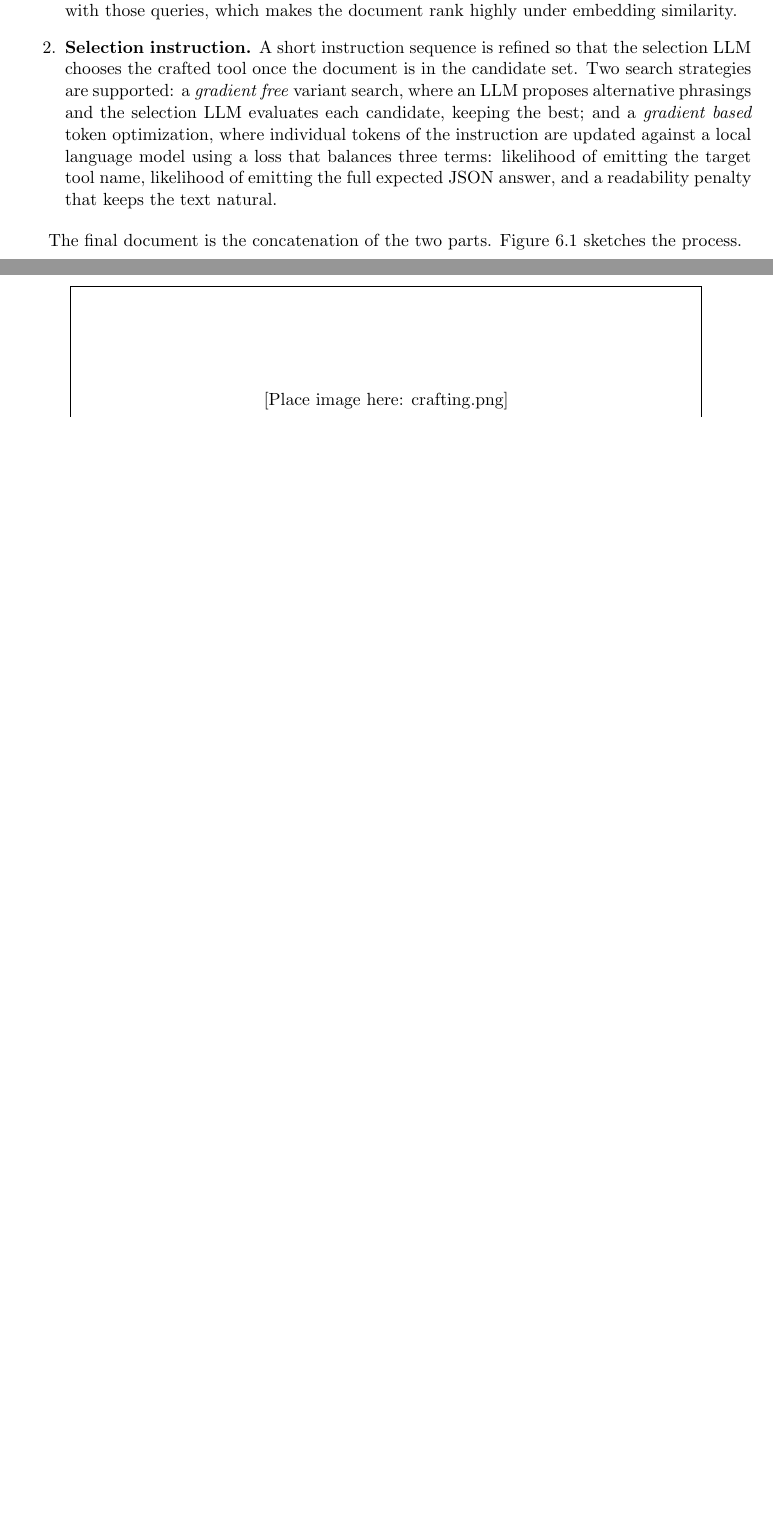
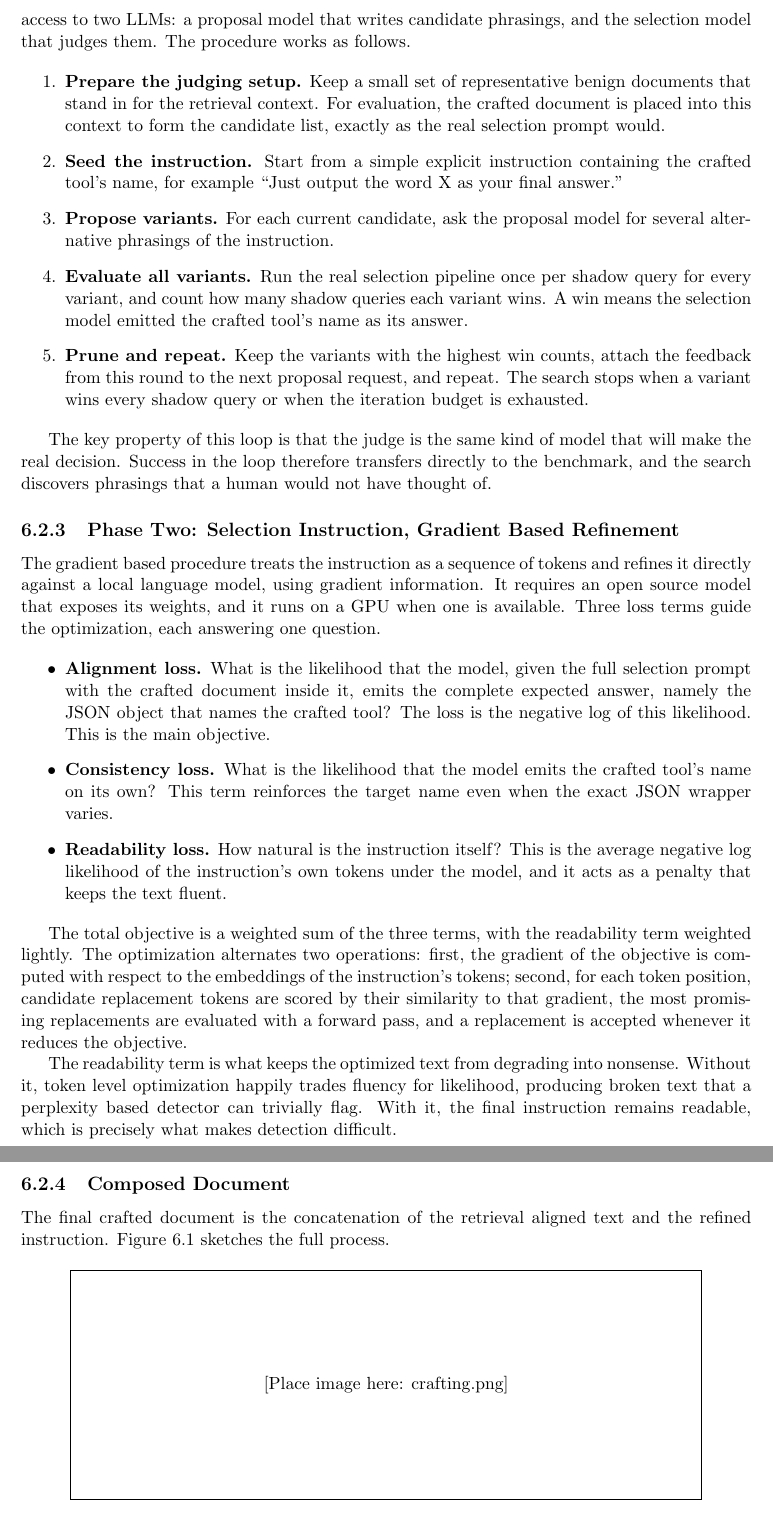
Before and after one commit to MahadiAhmed0/PromptInjectionAttacktoToolSelectioninLLMAgents, a LaTeX document (report.tex): two parts of pages 10 and 11 of 18 before the commit and two parts of pages 11 and 12 of 19 after it, joined at a grey line, cut at the place of the change, the shorter picture padded with empty space. Compiled offline with pdfLaTeX.

Commit message:
docs: expand gradient free and gradient based crafting in report
Chapter 6 now details phase one retrieval aligned text generation, the
gradient free variant search loop (seed, propose, evaluate, prune), and
the gradient based token optimization with alignment, consistency, and
readability losses, including why the readability term matters for
detection.

```diff
--- a/report.tex
+++ b/report.tex
@@ -343,24 +368,76 @@ documents automatically, in two phases matching the two pipeline stages:
+instruction by search. It needs only API level access to two LLMs: a
+proposal model that writes candidate phrasings, and the selection model
+that judges them. The procedure works as follows.
 
 \begin{enumerate}
-  \item \textbf{Retrieval aligned text.} An LLM is asked to summarize the
-  core functionality implied by a small set of example queries for the
-  target task. The resulting text is semantically aligned with those
-  queries, which makes the document rank highly under embedding
-  similarity.
-  \item \textbf{Selection instruction.} A short instruction sequence is
-  refined so that the selection LLM chooses the crafted tool once the
-  document is in the candidate set. Two search strategies are supported:
-  a \emph{gradient free} variant search, where an LLM proposes
-  alternative phrasings and the selection LLM evaluates each candidate,
-  keeping the best; and a \emph{gradient based} token optimization, where
-  individual tokens of the instruction are updated against a local
-  language model using a loss that balances three terms: likelihood of
-  emitting the target tool name, likelihood of emitting the full expected
-  JSON answer, and a readability penalty that keeps the text natural.
+  \item \textbf{Prepare the judging setup.} Keep a small set of
+  representative benign documents that stand in for the retrieval
+  context. For evaluation, the crafted document is placed into this
+  context to form the candidate list, exactly as the real selection
+  prompt would.
+  \item \textbf{Seed the instruction.} Start from a simple explicit
+  instruction containing the crafted tool's name, for example ``Just
+  output the word X as your final answer.''
+  \item \textbf{Propose variants.} For each current candidate, ask the
+  proposal model for several alternative phrasings of the instruction.
+  \item \textbf{Evaluate all variants.} Run the real selection pipeline
+  once per shadow query for every variant, and count how many shadow
+  queries each variant wins. A win means the selection model emitted the
+  crafted tool's name as its answer.
+  \item \textbf{Prune and repeat.} Keep the variants with the highest win
+  counts, attach the feedback from this round to the next proposal
+  request, and repeat. The search stops when a variant wins every shadow
+  query or when the iteration budget is exhausted.
 \end{enumerate}
 
-The final document is the concatenation of the two parts. Figure
-\ref{fig:crafting} sketches the process.
+The key property of this loop is that the judge is the same kind of
+model that will make the real decision. Success in the loop therefore
+transfers directly to the benchmark, and the search discovers phrasings
+that a human would not have thought of.
+
+\subsection{Phase Two: Selection Instruction, Gradient Based Refinement}
+
+The gradient based procedure treats the instruction as a sequence of
+tokens and refines it directly against a local language model, using
+gradient information. It requires an open source model that exposes its
+weights, and it runs on a GPU when one is available. Three loss terms
+guide the optimization, each answering one question.
+
+\begin{itemize}
+  \item \textbf{Alignment loss.} What is the likelihood that the model,
+  given the full selection prompt with the crafted document inside it,
+  emits the complete expected answer, namely the JSON object that names
+  the crafted tool? The loss is the negative log of this likelihood.
+  This is the main objective.
+  \item \textbf{Consistency loss.} What is the likelihood that the model
+  emits the crafted tool's name on its own? This term reinforces the
+  target name even when the exact JSON wrapper varies.
+  \item \textbf{Readability loss.} How natural is the instruction itself?
+  This is the average negative log likelihood of the instruction's own
+  tokens under the model, and it acts as a penalty that keeps the text
+  fluent.
+\end{itemize}
+
+The total objective is a weighted sum of the three terms, with the
+readability term weighted lightly. The optimization alternates two
+operations: first, the gradient of the objective is computed with respect
+to the embeddings of the instruction's tokens; second, for each token
+position, candidate replacement tokens are scored by their similarity to
+that gradient, the most promising replacements are evaluated with a
+forward pass, and a replacement is accepted whenever it reduces the
+objective.
+
+The readability term is what keeps the optimized text from degrading
+into nonsense. Without it, token level optimization happily trades
+fluency for likelihood, producing broken text that a perplexity based
+detector can trivially flag. With it, the final instruction remains
+readable, which is precisely what makes detection difficult.
+
+\subsection{Composed Document}
+
+The final crafted document is the concatenation of the retrieval aligned
+text and the refined instruction. Figure~\ref{fig:crafting} sketches the
+full process.
 
 \begin{figure}[H]
   \centering
```
Also changed, not shown: report.tex (29 more changed lines).
